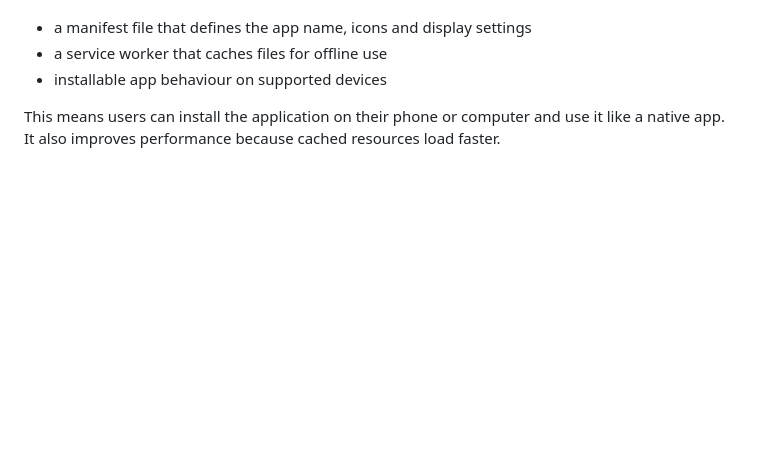
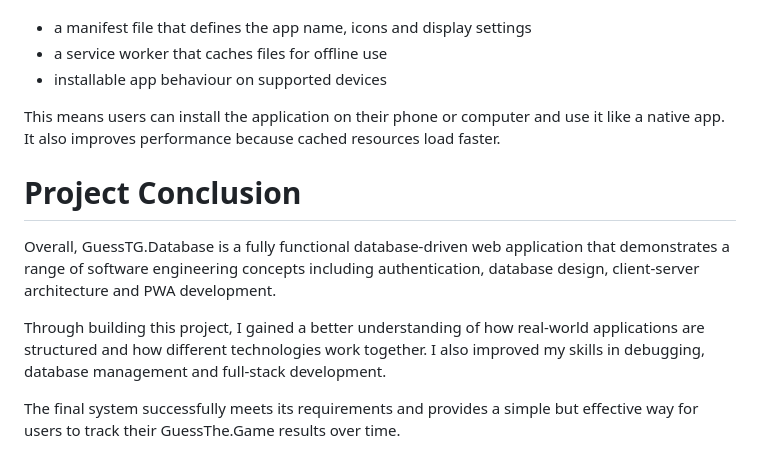
Before and after one commit to NannyN211008/GuessTG.Database, a Markdown page: README.md, the part around the change. GitHub-like rendering; blank space fills up the shorter version.

```diff
--- a/README.md
+++ b/README.md
@@ -140,3 +140,11 @@ This included:
 - installable app behaviour on supported devices
 
 This means users can install the application on their phone or computer and use it like a native app. It also improves performance because cached resources load faster.
+
+# Project Conclusion
+
+Overall, GuessTG.Database is a fully functional database-driven web application that demonstrates a range of software engineering concepts including authentication, database design, client-server architecture and PWA development.
+
+Through building this project, I gained a better understanding of how real-world applications are structured and how different technologies work together. I also improved my skills in debugging, database management and full-stack development.
+
+The final system successfully meets its requirements and provides a simple but effective way for users to track their GuessThe.Game results over time.
```
